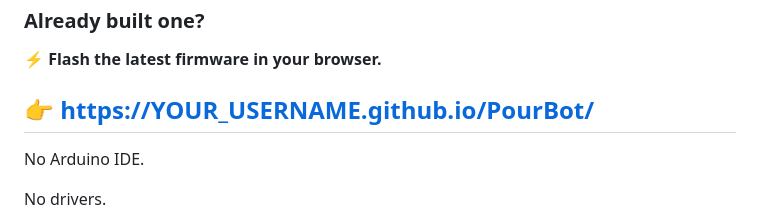
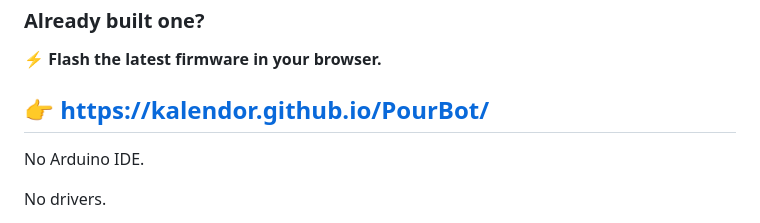
Before and after one commit to kalendor/PourBot, a Markdown page: README.md, the part around the change. Rendered like a GitHub page.

Commit message:
Update project URL in README

```diff
--- a/README.md
+++ b/README.md
@@ -34,7 +34,7 @@
 
 ⚡ **Flash the latest firmware in your browser.**
 
-## 👉 https://YOUR_USERNAME.github.io/PourBot/
+## 👉 https://kalendor.github.io/PourBot/
 
 No Arduino IDE.
 
```
